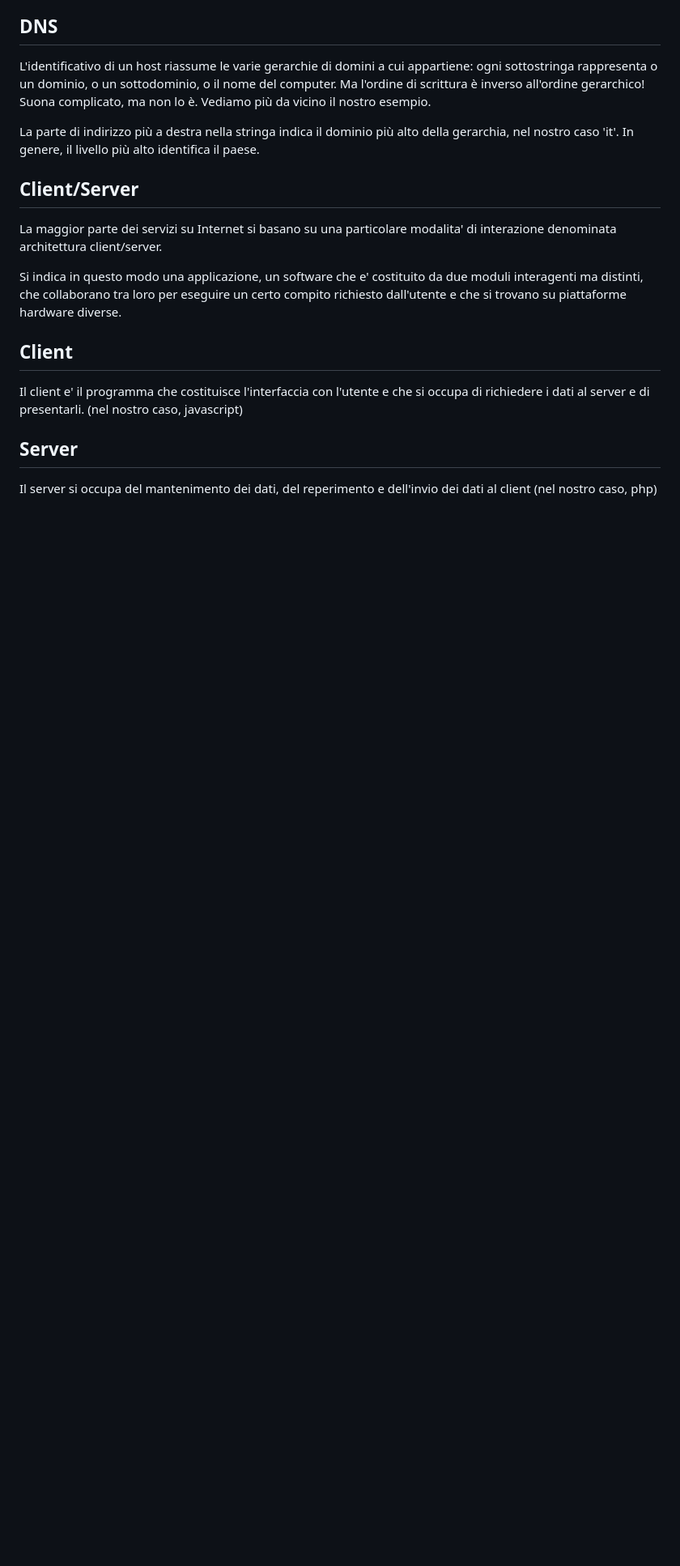
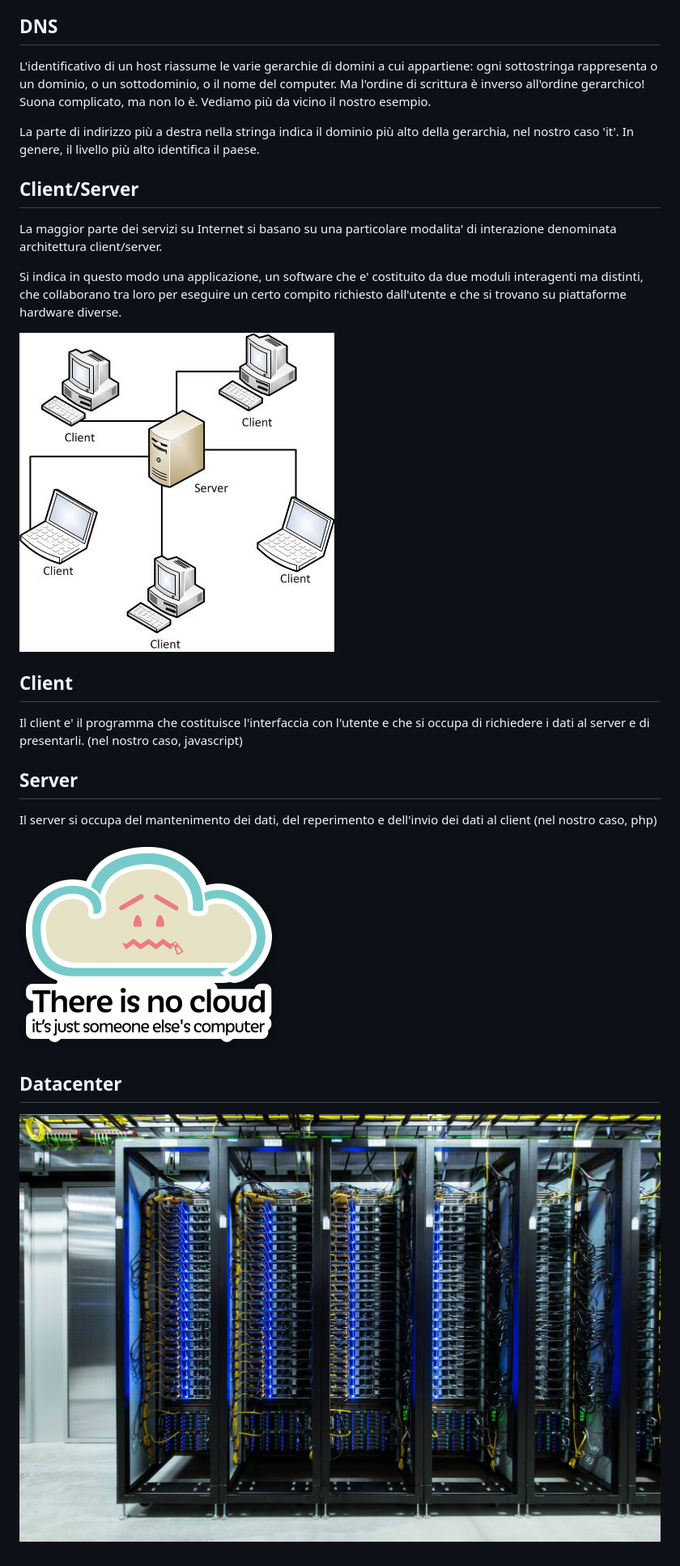
Before and after one commit to sinervis/php, a Markdown page: intro/intro.md, the part around the change. Shown: that part at 81% size. Drawn GitHub-style; pictures changed too: intro/architettura-client-server.jpg (added), intro/datacenter.jpg (added); blank space fills up the shorter version.

```diff
--- a/intro/intro.md
+++ b/intro/intro.md
@@ -183,6 +183,8 @@ Si indica in questo modo una applicazione, un software che e' costituito da due
 che collaborano tra loro per eseguire un certo compito richiesto dall'utente e che si trovano
 su piattaforme hardware diverse.
 
+![](architettura-client-server.jpg)
+
 ## Client
 Il client e' il programma che costituisce l'interfaccia con l'utente e che si occupa
 di richiedere i dati al server e di presentarli.
@@ -191,3 +193,9 @@ di richiedere i dati al server e di presentarli.
 ## Server
 Il server si occupa del mantenimento dei dati, del reperimento e dell'invio dei dati al client
 (nel nostro caso, php)
+
+![](nocloud.png)
+
+## Datacenter
+
+![](datacenter.jpg)
```
Also changed, not shown: 1 other file.
